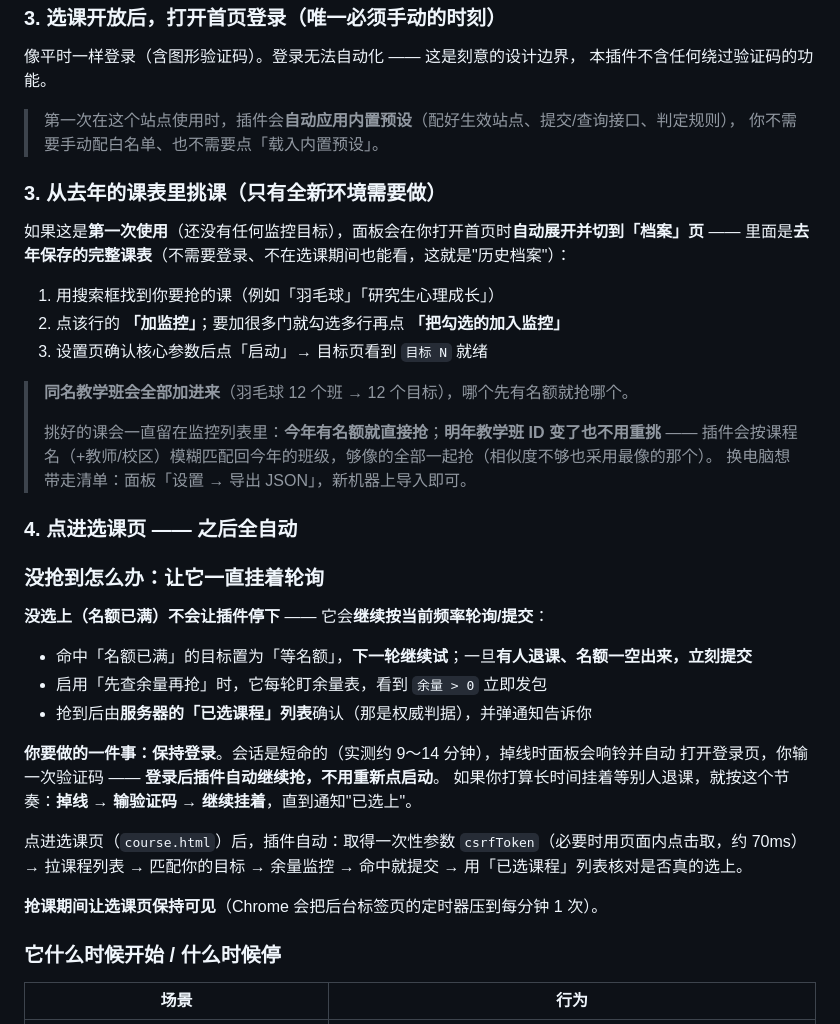
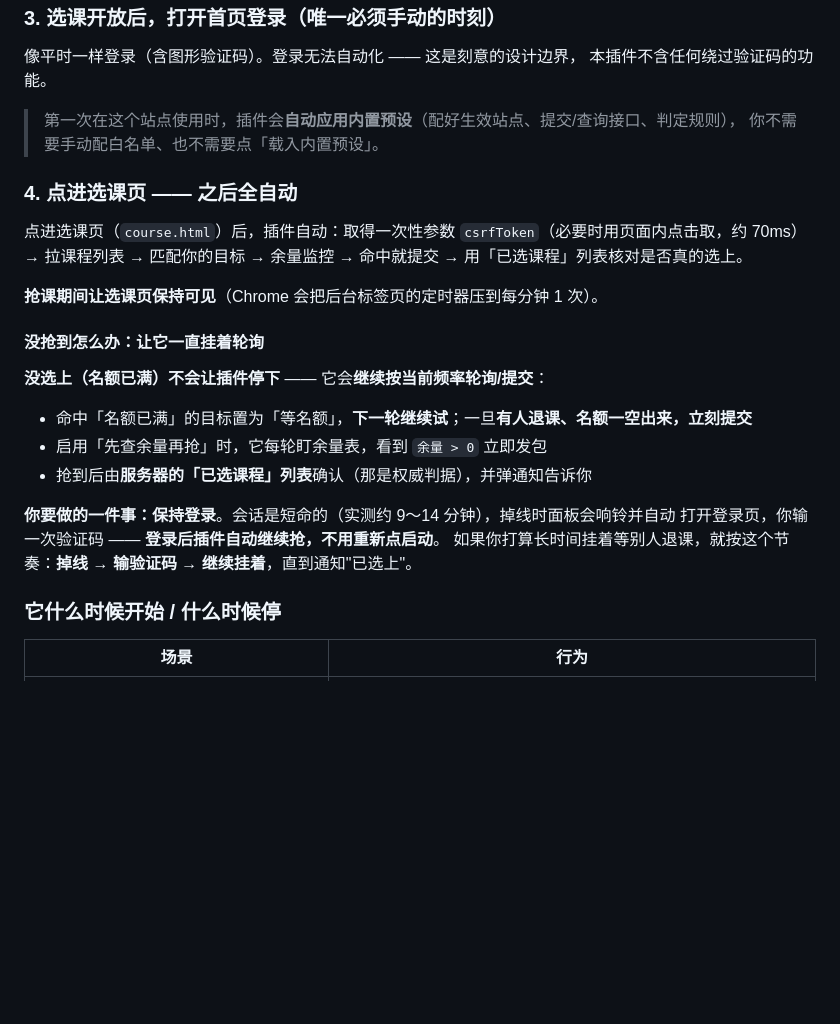
Before and after one commit to acumina/jlu-postgraduate-course-grabber, a Markdown page: README.md, the part around the change. Drawn GitHub-style; blank space fills up the shorter version.

Commit message:
fix(docs): 修掉 README 怎么用里的重复步骤3 + 通读整理

```diff
--- a/README.md
+++ b/README.md
@@ -43,24 +43,14 @@
 > 第一次在这个站点使用时，插件会**自动应用内置预设**（配好生效站点、提交/查询接口、判定规则），
 > 你不需要手动配白名单、也不需要点「载入内置预设」。
 
-### 3. 从去年的课表里挑课（**只有全新环境需要做**）
-
-如果这是**第一次使用**（还没有任何监控目标），面板会在你打开首页时**自动展开并切到「档案」页** ——
-里面是**去年保存的完整课表**（不需要登录、不在选课期间也能看，这就是"历史档案"）：
-
-1. 用搜索框找到你要抢的课（例如「羽毛球」「研究生心理成长」）
-2. 点该行的 **「加监控」**；要加很多门就勾选多行再点 **「把勾选的加入监控」**
-3. 设置页确认核心参数后点「启动」→ 目标页看到 `目标 N` 就绪
-
-> **同名教学班会全部加进来**（羽毛球 12 个班 → 12 个目标），哪个先有名额就抢哪个。
->
-> 挑好的课会一直留在监控列表里：**今年有名额就直接抢**；**明年教学班 ID 变了也不用重挑** ——
-> 插件会按课程名（+教师/校区）模糊匹配回今年的班级，够像的全部一起抢（相似度不够也采用最像的那个）。
-> 换电脑想带走清单：面板「设置 → 导出 JSON」，新机器上导入即可。
-
 ### 4. 点进选课页 —— 之后全自动
 
-### 没抢到怎么办：让它一直挂着轮询
+点进选课页（`course.html`）后，插件自动：取得一次性参数 `csrfToken`（必要时用页面内点击取，约 70ms）
+→ 拉课程列表 → 匹配你的目标 → 余量监控 → 命中就提交 → 用「已选课程」列表核对是否真的选上。
+
+**抢课期间让选课页保持可见**（Chrome 会把后台标签页的定时器压到每分钟 1 次）。
+
+#### 没抢到怎么办：让它一直挂着轮询
 
 **没选上（名额已满）不会让插件停下** —— 它会**继续按当前频率轮询/提交**：
 
@@ -71,11 +61,6 @@
 **你要做的一件事：保持登录**。会话是短命的（实测约 9～14 分钟），掉线时面板会响铃并自动
 打开登录页，你输一次验证码 —— **登录后插件自动继续抢，不用重新点启动**。
 如果你打算长时间挂着等别人退课，就按这个节奏：**掉线 → 输验证码 → 继续挂着**，直到通知"已选上"。
-
-点进选课页（`course.html`）后，插件自动：取得一次性参数 `csrfToken`（必要时用页面内点击取，约 70ms）
-→ 拉课程列表 → 匹配你的目标 → 余量监控 → 命中就提交 → 用「已选课程」列表核对是否真的选上。
-
-**抢课期间让选课页保持可见**（Chrome 会把后台标签页的定时器压到每分钟 1 次）。
 
 ### 它什么时候开始 / 什么时候停
 
```
